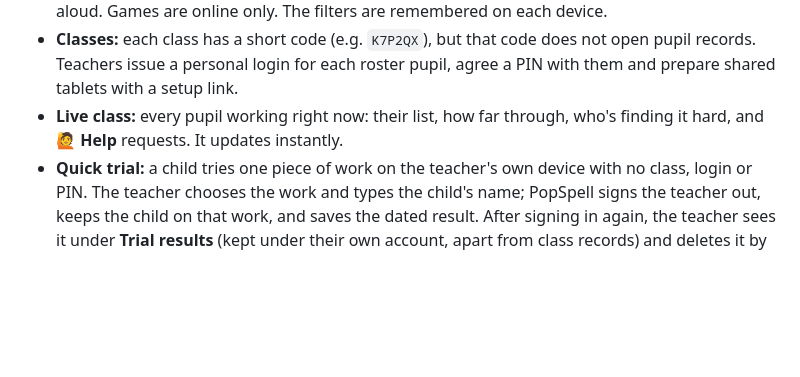
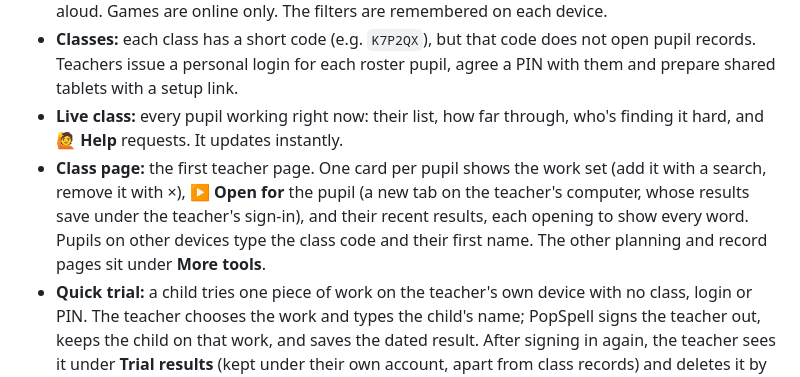
Before and after one commit to onemadpunk/popspell, a Markdown page: README.md, the part around the change. Rendered like a GitHub page; blank space fills up the shorter version.

Commit message:
Describe the Class page in the README
Co-Authored-By: Claude Opus 5.5 <noreply@anthropic.com>

```diff
--- a/README.md
+++ b/README.md
@@ -74,6 +74,7 @@ Teachers sign in **on the site** with their Google account (👩‍🏫 **Teache
 - **Work library:** everything in one place, found by CfE level (Early, First, Second, with P stages), subject (Literacy or Maths), strand (Spelling, Reading, Writing, Number, Time, Fractions and so on) and type, or by search. Starting checks sit at the top under "Find their level". Every card has **Test** (as a pupil, nothing saved), **Assign** (tick pupils in the chosen class, or Everyone) and **Print**: spelling lists use the five spelling sheets; activities, stories and dictation print fresh questions with an answers page, and listening work and dictation get an adult's page with what to read aloud. Games are online only. The filters are remembered on each device.
 - **Classes:** each class has a short code (e.g. `K7P2QX`), but that code does not open pupil records. Teachers issue a personal login for each roster pupil, agree a PIN with them and prepare shared tablets with a setup link.
 - **Live class:** every pupil working right now: their list, how far through, who's finding it hard, and 🙋 **Help** requests. It updates instantly.
+- **Class page:** the first teacher page. One card per pupil shows the work set (add it with a search, remove it with ×), **▶ Open for** the pupil (a new tab on the teacher's computer, whose results save under the teacher's sign-in), and their recent results, each opening to show every word. Pupils on other devices type the class code and their first name. The other planning and record pages sit under **More tools**.
 - **Quick trial:** a child tries one piece of work on the teacher's own device with no class, login or PIN. The teacher chooses the work and types the child's name; PopSpell signs the teacher out, keeps the child on that work, and saves the dated result. After signing in again, the teacher sees it under **Trial results** (kept under their own account, apart from class records) and deletes it by hand.
 - **Assignments and plans:** search for the work, tick the pupils or *Everyone*, and assign it. **Try it first** plays through the pupil view; teacher previews do not save pupil results or change progress.
 - **🌟 New pupil: profile and assessment** (Pupils tab). A guided flow for a new child, in three steps:
```
